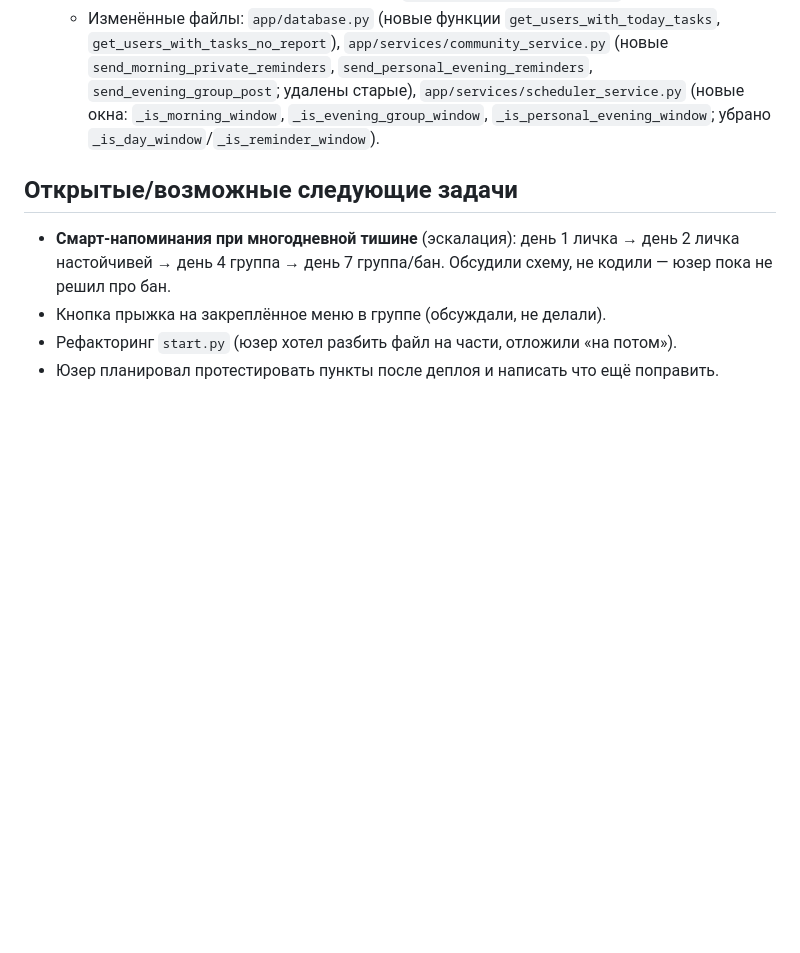
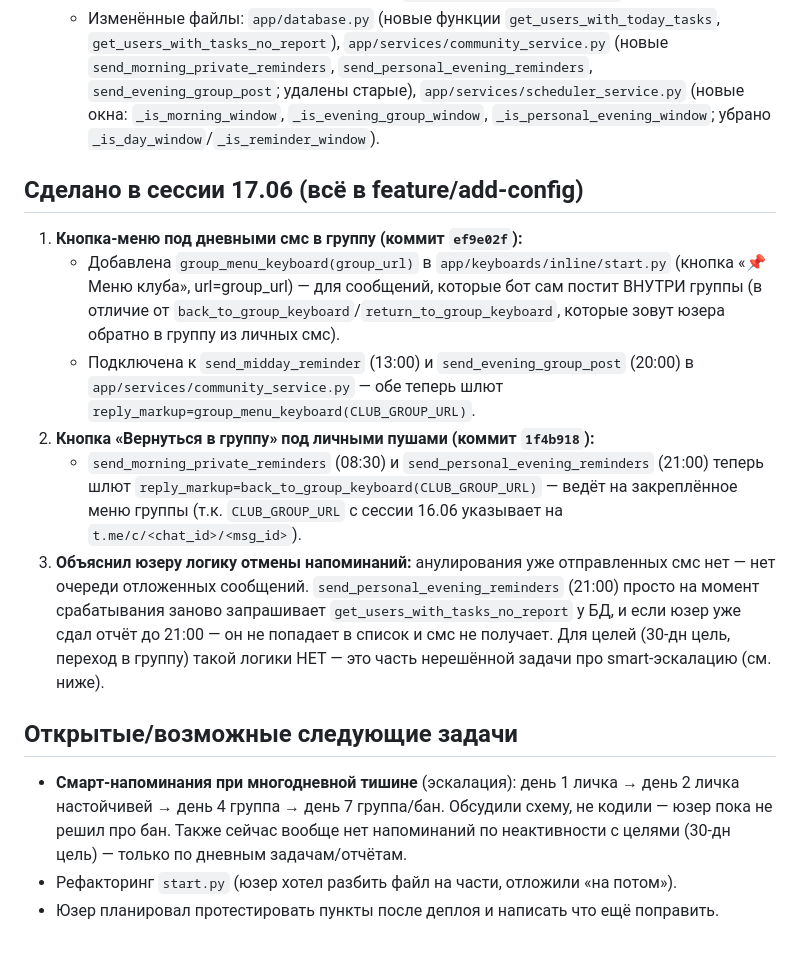
Before and after one commit to LedolabAgency/Ledolab-main-2, a Markdown page: SESSION_NOTES.md, the part around the change. GitHub-like rendering; blank space fills up the shorter version.

Commit message:
docs: log session 17.06 work in SESSION_NOTES

```diff
--- a/SESSION_NOTES.md
+++ b/SESSION_NOTES.md
@@ -82,8 +82,15 @@
    - **Личка 21:00** — персональный пуш только тем, кто поставил задачи но не сдал отчёт ("осталось меньше часа"). Дедупликация `evening_push:{tg_id}:{date}`.
    - Изменённые файлы: `app/database.py` (новые функции `get_users_with_today_tasks`, `get_users_with_tasks_no_report`), `app/services/community_service.py` (новые `send_morning_private_reminders`, `send_personal_evening_reminders`, `send_evening_group_post`; удалены старые), `app/services/scheduler_service.py` (новые окна: `_is_morning_window`, `_is_evening_group_window`, `_is_personal_evening_window`; убрано `_is_day_window`/`_is_reminder_window`).
 
+## Сделано в сессии 17.06 (всё в feature/add-config)
+1. **Кнопка-меню под дневными смс в группу (коммит `ef9e02f`):**
+   - Добавлена `group_menu_keyboard(group_url)` в `app/keyboards/inline/start.py` (кнопка «📌 Меню клуба», url=group_url) — для сообщений, которые бот сам постит ВНУТРИ группы (в отличие от `back_to_group_keyboard`/`return_to_group_keyboard`, которые зовут юзера обратно в группу из личных смс).
+   - Подключена к `send_midday_reminder` (13:00) и `send_evening_group_post` (20:00) в `app/services/community_service.py` — обе теперь шлют `reply_markup=group_menu_keyboard(CLUB_GROUP_URL)`.
+2. **Кнопка «Вернуться в группу» под личными пушами (коммит `1f4b918`):**
+   - `send_morning_private_reminders` (08:30) и `send_personal_evening_reminders` (21:00) теперь шлют `reply_markup=back_to_group_keyboard(CLUB_GROUP_URL)` — ведёт на закреплённое меню группы (т.к. `CLUB_GROUP_URL` с сессии 16.06 указывает на `t.me/c/<chat_id>/<msg_id>`).
+3. **Объяснил юзеру логику отмены напоминаний:** анулирования уже отправленных смс нет — нет очереди отложенных сообщений. `send_personal_evening_reminders` (21:00) просто на момент срабатывания заново запрашивает `get_users_with_tasks_no_report` у БД, и если юзер уже сдал отчёт до 21:00 — он не попадает в список и смс не получает. Для целей (30-дн цель, переход в группу) такой логики НЕТ — это часть нерешённой задачи про smart-эскалацию (см. ниже).
+
 ## Открытые/возможные следующие задачи
-- **Смарт-напоминания при многодневной тишине** (эскалация): день 1 личка → день 2 личка настойчивей → день 4 группа → день 7 группа/бан. Обсудили схему, не кодили — юзер пока не решил про бан.
-- Кнопка прыжка на закреплённое меню в группе (обсуждали, не делали).
+- **Смарт-напоминания при многодневной тишине** (эскалация): день 1 личка → день 2 личка настойчивей → день 4 группа → день 7 группа/бан. Обсудили схему, не кодили — юзер пока не решил про бан. Также сейчас вообще нет напоминаний по неактивности с целями (30-дн цель) — только по дневным задачам/отчётам.
 - Рефакторинг `start.py` (юзер хотел разбить файл на части, отложили «на потом»).
 - Юзер планировал протестировать пункты после деплоя и написать что ещё поправить.
```
